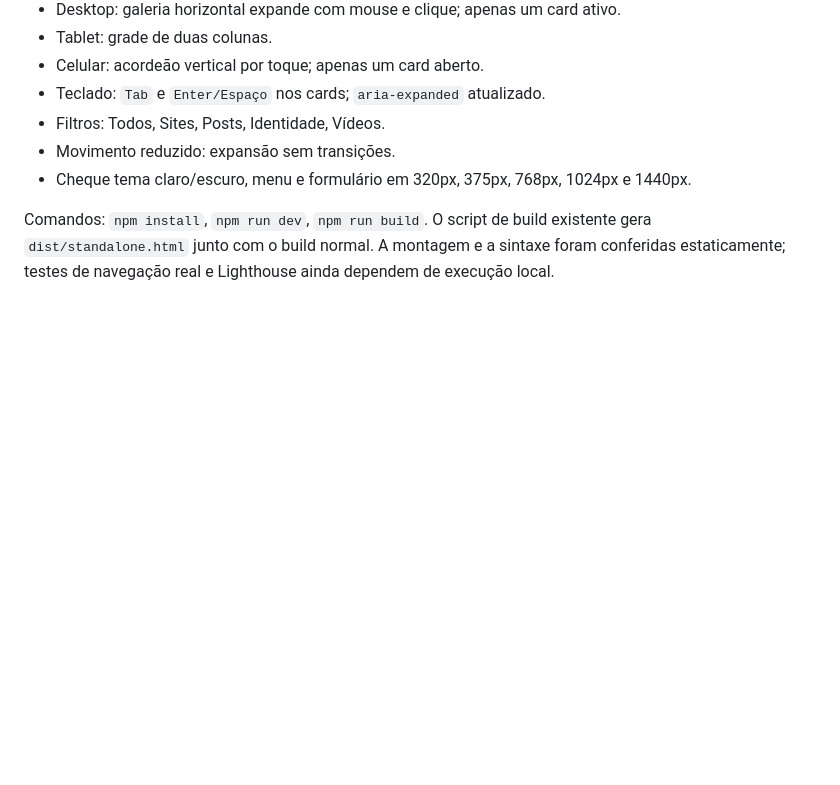
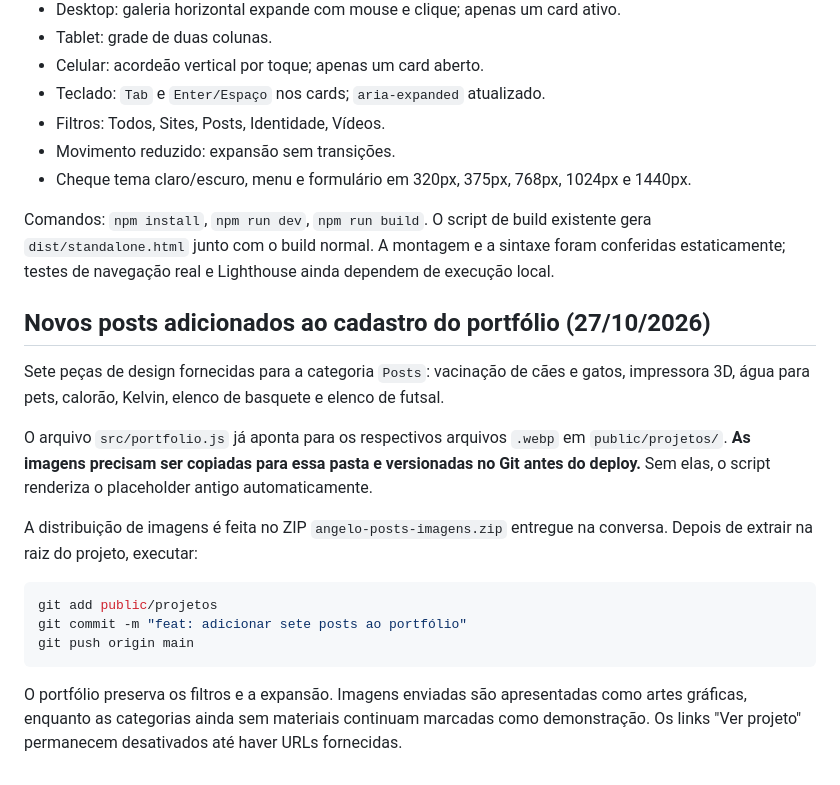
Before and after one commit to eduardohenrique-dev2/angelo., a Markdown page: README.md, the part around the change. Drawn GitHub-style; blank space fills up the shorter version.

Commit message:
docs: asset installation instructions for seven portfolio post images

````diff
--- a/README.md
+++ b/README.md
@@ -166,3 +166,20 @@ O site agora fala prioritariamente com social media, gestores de tráfego, agên
 - Cheque tema claro/escuro, menu e formulário em 320px, 375px, 768px, 1024px e 1440px.
 
 Comandos: `npm install`, `npm run dev`, `npm run build`. O script de build existente gera `dist/standalone.html` junto com o build normal. A montagem e a sintaxe foram conferidas estaticamente; testes de navegação real e Lighthouse ainda dependem de execução local.
+
+
+## Novos posts adicionados ao cadastro do portfólio (27/10/2026)
+
+Sete peças de design fornecidas para a categoria `Posts`: vacinação de cães e gatos, impressora 3D, água para pets, calorão, Kelvin, elenco de basquete e elenco de futsal.
+
+O arquivo `src/portfolio.js` já aponta para os respectivos arquivos `.webp` em `public/projetos/`. **As imagens precisam ser copiadas para essa pasta e versionadas no Git antes do deploy.** Sem elas, o script renderiza o placeholder antigo automaticamente.
+
+A distribuição de imagens é feita no ZIP `angelo-posts-imagens.zip` entregue na conversa. Depois de extrair na raiz do projeto, executar:
+
+```powershell
+git add public/projetos
+git commit -m "feat: adicionar sete posts ao portfólio"
+git push origin main
+```
+
+O portfólio preserva os filtros e a expansão. Imagens enviadas são apresentadas como artes gráficas, enquanto as categorias ainda sem materiais continuam marcadas como demonstração. Os links "Ver projeto" permanecem desativados até haver URLs fornecidas.
````
